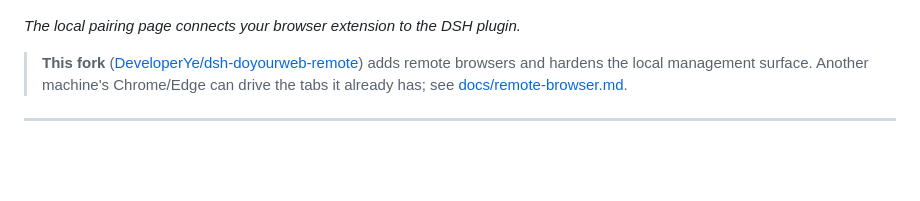
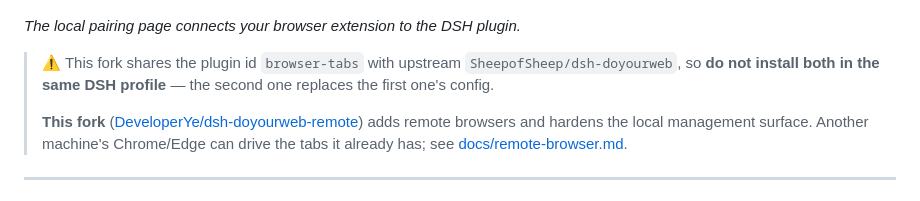
Before and after one commit to DeveloperYe/dsh-doyourweb, a Markdown page: README.md, the part around the change. Drawn GitHub-style; blank space fills up the shorter version.

```diff
--- a/README.md
+++ b/README.md
@@ -17,6 +17,8 @@ English | [简体中文](README.zh-CN.md)
 
 *The local pairing page connects your browser extension to the DSH plugin.*
 
+> ⚠️ This fork shares the plugin id `browser-tabs` with upstream `SheepofSheep/dsh-doyourweb`, so **do not install both in the same DSH profile** — the second one replaces the first one's config.
+>
 > **This fork** ([DeveloperYe/dsh-doyourweb-remote](https://github.com/DeveloperYe/dsh-doyourweb-remote)) adds remote browsers and hardens the local management surface. Another machine's Chrome/Edge can drive the tabs it already has; see [docs/remote-browser.md](docs/remote-browser.md).
 
 ---
```
Also changed, not shown: README.zh-CN.md (+2 -0 lines).
